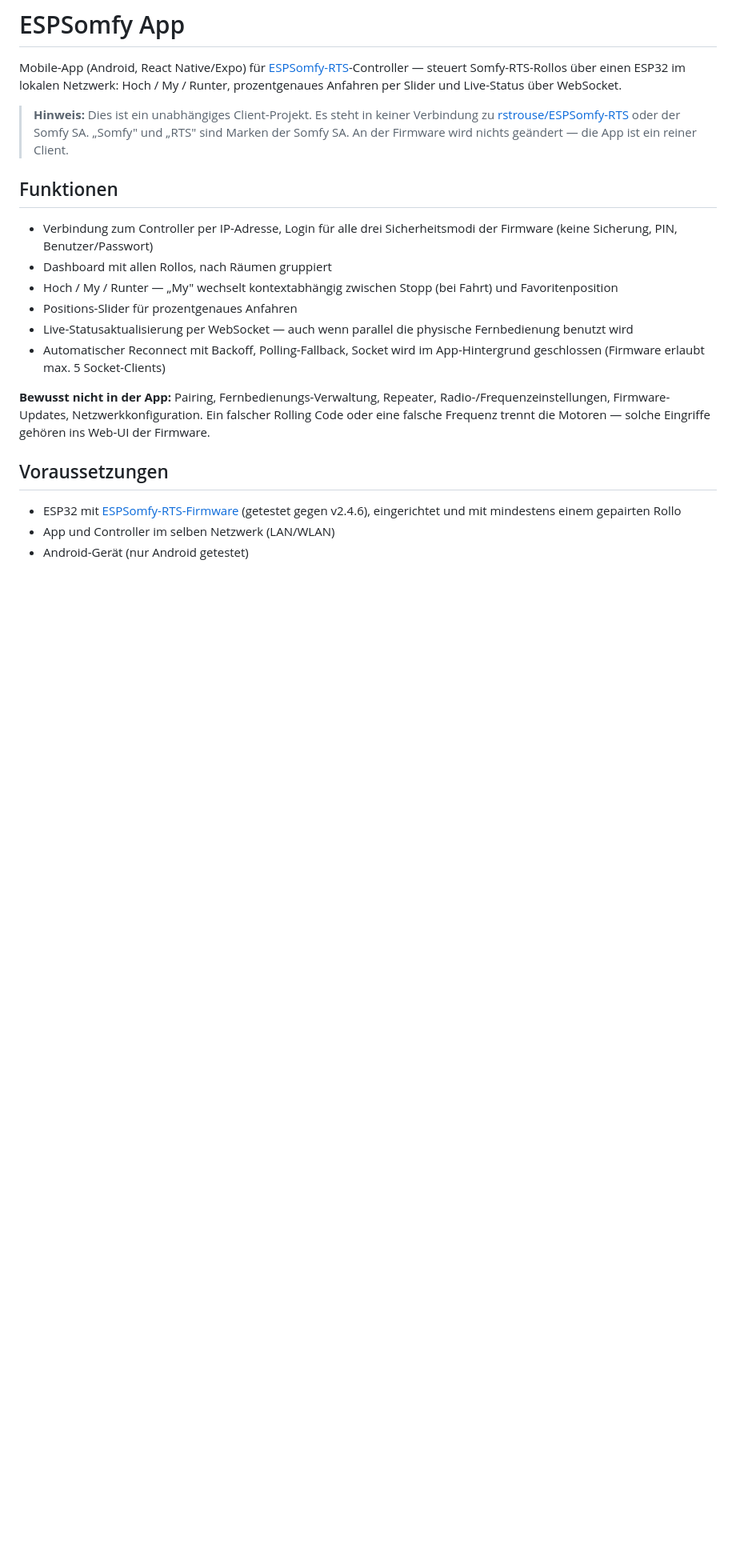
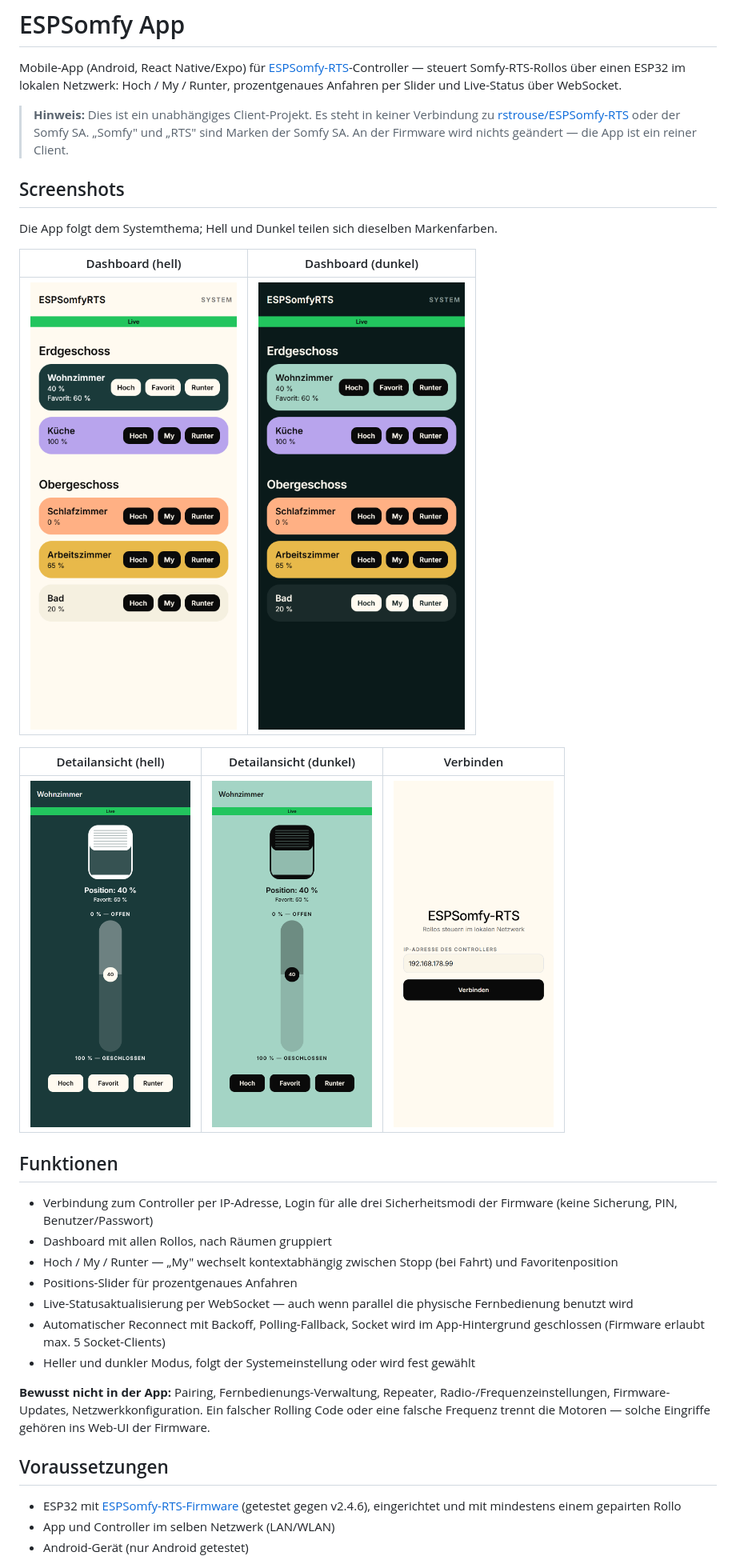
Before and after one commit to Moritz-Staat/ESPSomfy, a Markdown page: README.md, the part around the change. Shown at 80% size. Drawn GitHub-style; pictures changed too: docs/screenshots/connect-light.png (added), docs/screenshots/dashboard-dark.png (added), docs/screenshots/dashboard-light.png (added); blank space fills up the shorter version.

Commit message:
Screenshots beider Modi in docs/screenshots und im README eingebunden; Web-Renderer fuer den npm-run-web-Pfad ergaenzt

```diff
--- a/README.md
+++ b/README.md
@@ -3,6 +3,18 @@
 Mobile-App (Android, React Native/Expo) für [ESPSomfy-RTS](https://github.com/rstrouse/ESPSomfy-RTS)-Controller — steuert Somfy-RTS-Rollos über einen ESP32 im lokalen Netzwerk: Hoch / My / Runter, prozentgenaues Anfahren per Slider und Live-Status über WebSocket.
 
 > **Hinweis:** Dies ist ein unabhängiges Client-Projekt. Es steht in keiner Verbindung zu [rstrouse/ESPSomfy-RTS](https://github.com/rstrouse/ESPSomfy-RTS) oder der Somfy SA. „Somfy" und „RTS" sind Marken der Somfy SA. An der Firmware wird nichts geändert — die App ist ein reiner Client.
+
+## Screenshots
+
+Die App folgt dem Systemthema; Hell und Dunkel teilen sich dieselben Markenfarben.
+
+| Dashboard (hell) | Dashboard (dunkel) |
+|---|---|
+| <img src="docs/screenshots/dashboard-light.png" width="260" alt="Dashboard mit Rollos nach Räumen gruppiert, helles Thema"> | <img src="docs/screenshots/dashboard-dark.png" width="260" alt="Dashboard mit Rollos nach Räumen gruppiert, dunkles Thema"> |
+
+| Detailansicht (hell) | Detailansicht (dunkel) | Verbinden |
+|---|---|---|
+| <img src="docs/screenshots/detail-light.png" width="200" alt="Detailansicht mit Positions-Slider, helles Thema"> | <img src="docs/screenshots/detail-dark.png" width="200" alt="Detailansicht mit Positions-Slider, dunkles Thema"> | <img src="docs/screenshots/connect-light.png" width="200" alt="Verbindungs-Screen mit Eingabe der Controller-IP"> |
 
 ## Funktionen
 
@@ -12,6 +24,7 @@ Mobile-App (Android, React Native/Expo) für [ESPSomfy-RTS](https://github.com/r
 - Positions-Slider für prozentgenaues Anfahren
 - Live-Statusaktualisierung per WebSocket — auch wenn parallel die physische Fernbedienung benutzt wird
 - Automatischer Reconnect mit Backoff, Polling-Fallback, Socket wird im App-Hintergrund geschlossen (Firmware erlaubt max. 5 Socket-Clients)
+- Heller und dunkler Modus, folgt der Systemeinstellung oder wird fest gewählt
 
 **Bewusst nicht in der App:** Pairing, Fernbedienungs-Verwaltung, Repeater, Radio-/Frequenzeinstellungen, Firmware-Updates, Netzwerkkonfiguration. Ein falscher Rolling Code oder eine falsche Frequenz trennt die Motoren — solche Eingriffe gehören ins Web-UI der Firmware.
 
```
Also changed, not shown: docs/screenshots/connect-dark.png (added), 2 other files.
